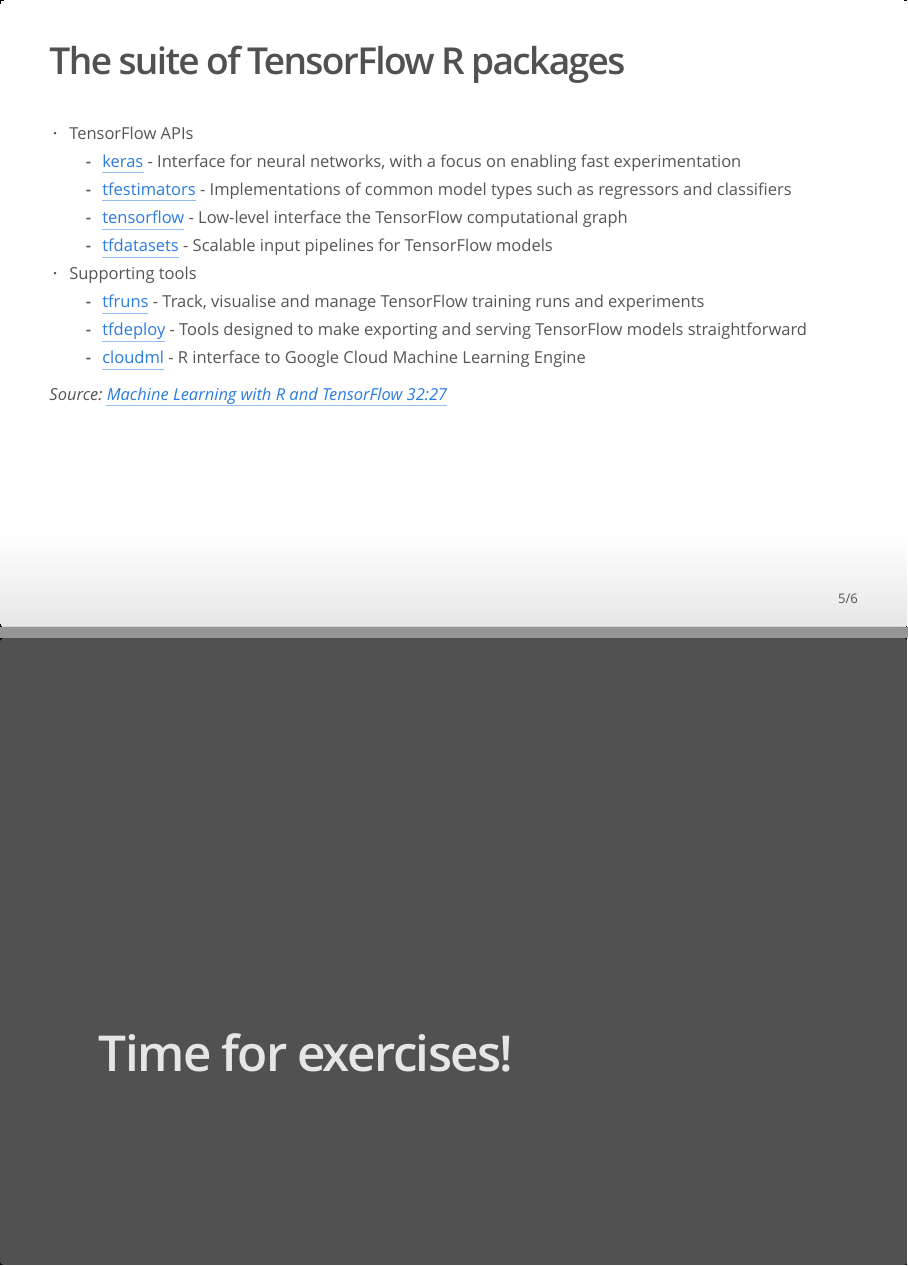
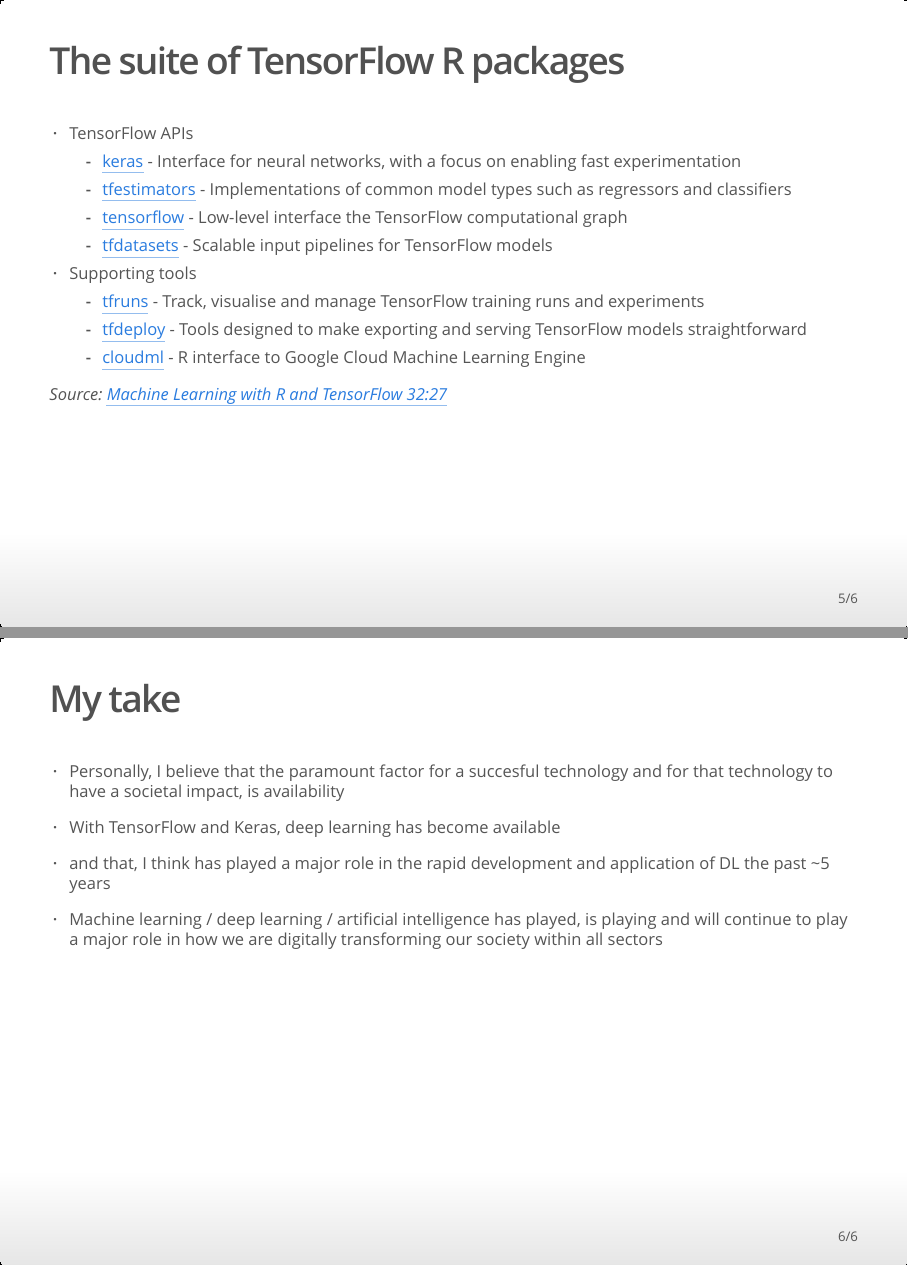
Before and after one commit to VGPATEL256/RPharma2019, an R Markdown document (Talks/03_introduction_to_keras_2.Rmd): pages 5 and 6 of 6, joined at a grey line. The pictures show the output file Talks/03_introduction_to_keras_2.html that the author committed with the source, opened offline.

Commit message:
Update talk 03

```diff
--- a/Talks/03_introduction_to_keras_2.Rmd
+++ b/Talks/03_introduction_to_keras_2.Rmd
@@ -55,4 +55,12 @@
 _Source: [Machine Learning with R and TensorFlow 32:27
 ](https://www.youtube.com/watch?v=atiYXm7JZv0)_
 
-# Time for exercises!
+## My take
+
+- Personally, I believe that the paramount factor for a succesful technology and for that technology to have a societal impact, is availability
+
+- With TensorFlow and Keras, deep learning has become available
+
+- and that, I think has played a major role in the rapid development and application of DL the past ~5 years
+
+- Machine learning / deep learning / artificial intelligence has played, is playing and will continue to play a major role in how we are digitally transforming our society within all sectors
```
Also changed, not shown: Talks/03_introduction_to_keras_2.html.
